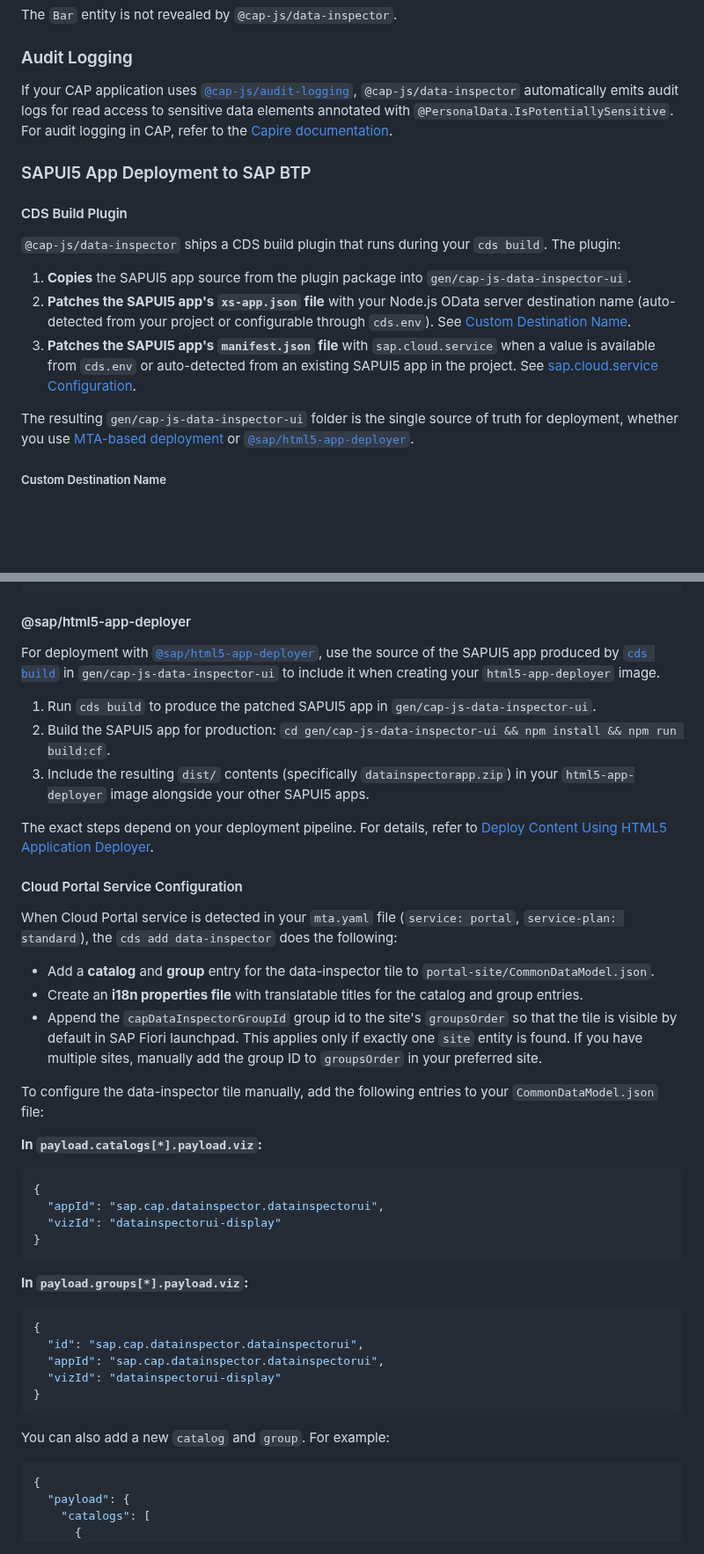
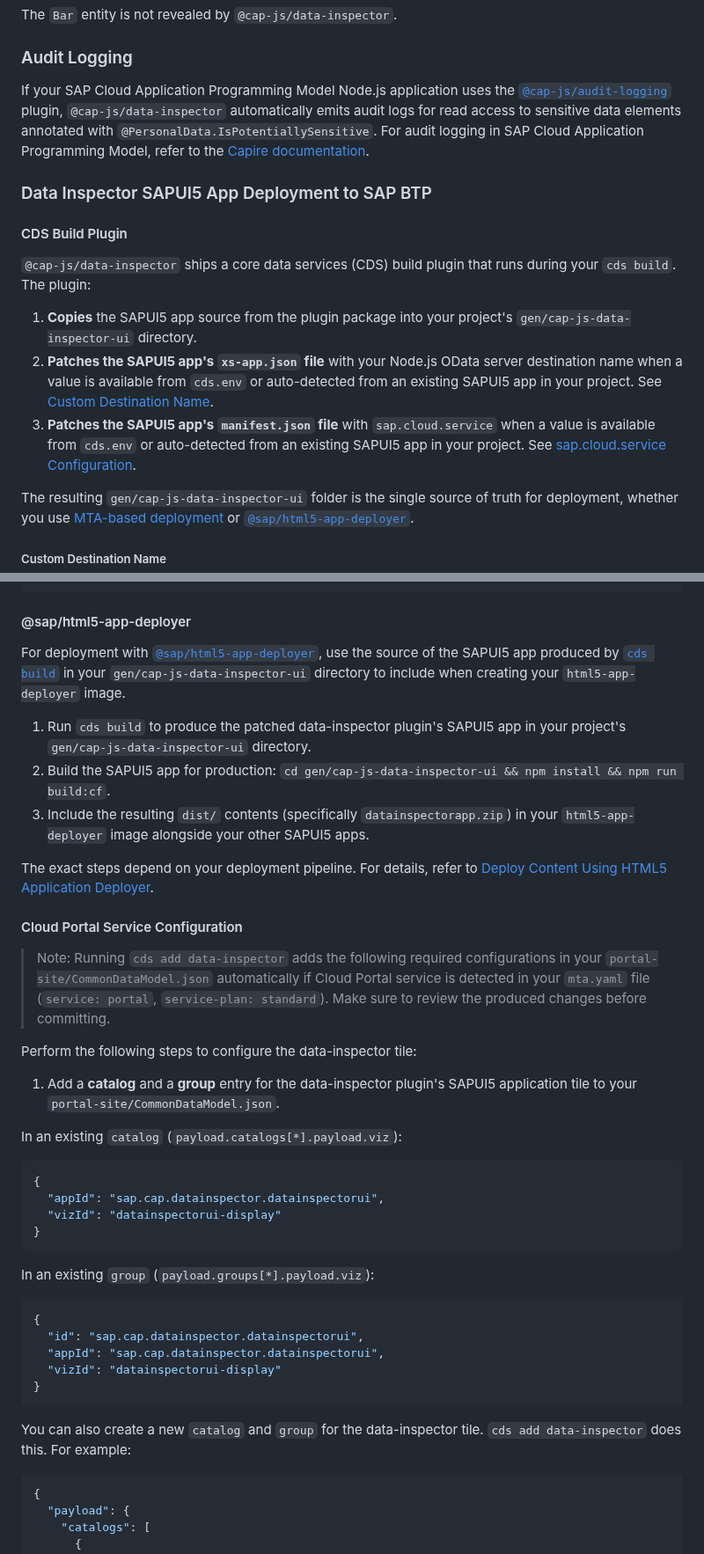
Before and after one commit to cap-js/data-inspector, a Markdown page: README.md, 2 parts joined by grey strips. Shown at 88% size. GitHub-like rendering; blank space fills up the shorter version.

````diff
--- a/README.md
+++ b/README.md
@@ -104,17 +158,17 @@ The `Bar` entity is not revealed by `@cap-js/data-inspector`.
 
 ### Audit Logging
 
-If your CAP application uses [`@cap-js/audit-logging`](https://github.com/cap-js/audit-logging#readme), `@cap-js/data-inspector` automatically emits audit logs for read access to sensitive data elements annotated with `@PersonalData.IsPotentiallySensitive`. For audit logging in CAP, refer to the [Capire documentation](https://cap.cloud.sap/docs/guides/data-privacy/annotations).
+If your SAP Cloud Application Programming Model Node.js application uses the [`@cap-js/audit-logging`](https://github.com/cap-js/audit-logging#readme) plugin, `@cap-js/data-inspector` automatically emits audit logs for read access to sensitive data elements annotated with `@PersonalData.IsPotentiallySensitive`. For audit logging in SAP Cloud Application Programming Model, refer to the [Capire documentation](https://cap.cloud.sap/docs/guides/data-privacy/annotations).
 
-### SAPUI5 App Deployment to SAP BTP
+### Data Inspector SAPUI5 App Deployment to SAP BTP
 
 #### CDS Build Plugin
 
-`@cap-js/data-inspector` ships a CDS build plugin that runs during your `cds build`. The plugin:
+`@cap-js/data-inspector` ships a core data services (CDS) build plugin that runs during your `cds build`. The plugin:
 
-1. **Copies** the SAPUI5 app source from the plugin package into `gen/cap-js-data-inspector-ui`.
-2. **Patches the SAPUI5 app's `xs-app.json` file** with your Node.js OData server destination name (auto-detected from your project or configurable through `cds.env`). See [Custom Destination Name](#custom-destination-name).
-3. **Patches the SAPUI5 app's `manifest.json` file** with `sap.cloud.service` when a value is available from `cds.env` or auto-detected from an existing SAPUI5 app in the project. See [sap.cloud.service Configuration](#sapcloudservice-configuration).
+1. **Copies** the SAPUI5 app source from the plugin package into your project's `gen/cap-js-data-inspector-ui` directory.
+2. **Patches the SAPUI5 app's `xs-app.json` file** with your Node.js OData server destination name when a value is available from `cds.env` or auto-detected from an existing SAPUI5 app in your project. See [Custom Destination Name](#custom-destination-name).
+3. **Patches the SAPUI5 app's `manifest.json` file** with `sap.cloud.service` when a value is available from `cds.env` or auto-detected from an existing SAPUI5 app in your project. See [sap.cloud.service Configuration](#sapcloudservice-configuration).
 
 The resulting `gen/cap-js-data-inspector-ui` folder is the single source of truth for deployment, whether you use [MTA-based deployment](#mta-deployment) or [`@sap/html5-app-deployer`](#saphtml5-app-deployer).
 
@@ -198,9 +254,9 @@ The SAPUI5 app produced by [`cds build`](#cds-build-plugin) in `gen/cap-js-data-
 
 #### @sap/html5-app-deployer
 
-For deployment with [`@sap/html5-app-deployer`](https://www.npmjs.com/package/@sap/html5-app-deployer), use the source of the SAPUI5 app produced by [`cds build`](#cds-build-plugin) in `gen/cap-js-data-inspector-ui` to include it when creating your `html5-app-deployer` image.
+For deployment with [`@sap/html5-app-deployer`](https://www.npmjs.com/package/@sap/html5-app-deployer), use the source of the SAPUI5 app produced by [`cds build`](#cds-build-plugin) in your `gen/cap-js-data-inspector-ui` directory to include when creating your `html5-app-deployer` image.
 
-1. Run `cds build` to produce the patched SAPUI5 app in `gen/cap-js-data-inspector-ui`.
+1. Run `cds build` to produce the patched data-inspector plugin's SAPUI5 app in your project's `gen/cap-js-data-inspector-ui` directory.
 2. Build the SAPUI5 app for production: `cd gen/cap-js-data-inspector-ui && npm install && npm run build:cf`.
 3. Include the resulting `dist/` contents (specifically `datainspectorapp.zip`) in your `html5-app-deployer` image alongside your other SAPUI5 apps.
 
@@ -208,15 +264,13 @@ The exact steps depend on your deployment pipeline. For details, refer to [Deplo
 
 #### Cloud Portal Service Configuration
 
-When Cloud Portal service is detected in your `mta.yaml` file (`service: portal`, `service-plan: standard`), the `cds add data-inspector` does the following:
+> Note: Running `cds add data-inspector` adds the following required configurations in your `portal-site/CommonDataModel.json` automatically if Cloud Portal service is detected in your `mta.yaml` file (`service: portal`, `service-plan: standard`). Make sure to review the produced changes before committing.
 
-- Add a **catalog** and **group** entry for the data-inspector tile to `portal-site/CommonDataModel.json`.
-- Create an **i18n properties file** with translatable titles for the catalog and group entries.
-- Append the `capDataInspectorGroupId` group id to the site's `groupsOrder` so that the tile is visible by default in SAP Fiori launchpad. This applies only if exactly one `site` entity is found. If you have multiple sites, manually add the group ID to `groupsOrder` in your preferred site.
+Perform the following steps to configure the data-inspector tile:
 
-To configure the data-inspector tile manually, add the following entries to your `CommonDataModel.json` file:
+1. Add a **catalog** and a **group** entry for the data-inspector plugin's SAPUI5 application tile to your `portal-site/CommonDataModel.json`.
 
-**In `payload.catalogs[*].payload.viz`:**
+In an existing `catalog` (`payload.catalogs[*].payload.viz`):
 
 ```json
 {
@@ -225,7 +279,7 @@ To configure the data-inspector tile manually, add the following entries to your
 }
 ```
 
-**In `payload.groups[*].payload.viz`:**
+In an existing `group` (`payload.groups[*].payload.viz`):
 
 ```json
 {
@@ -235,7 +289,7 @@ To configure the data-inspector tile manually, add the following entries to your
 }
 ```
 
-You can also add a new `catalog` and `group`. For example:
+You can also create a new `catalog` and `group` for the data-inspector tile. `cds add data-inspector` does this. For example:
 
 ```json
 {
````
Also changed, not shown: other parts of README.md (+79 -40 lines), screenshots/1-landing.png (added), screenshots/2-finding-entity.png (added), screenshots/3-selecting-target-data.png (added), screenshots/4-viewing-data.png (added), screenshots/5-advanced-filter-dialog.png (added), screenshots/6-viewing-filtered-data.png (added), 1 other file.
